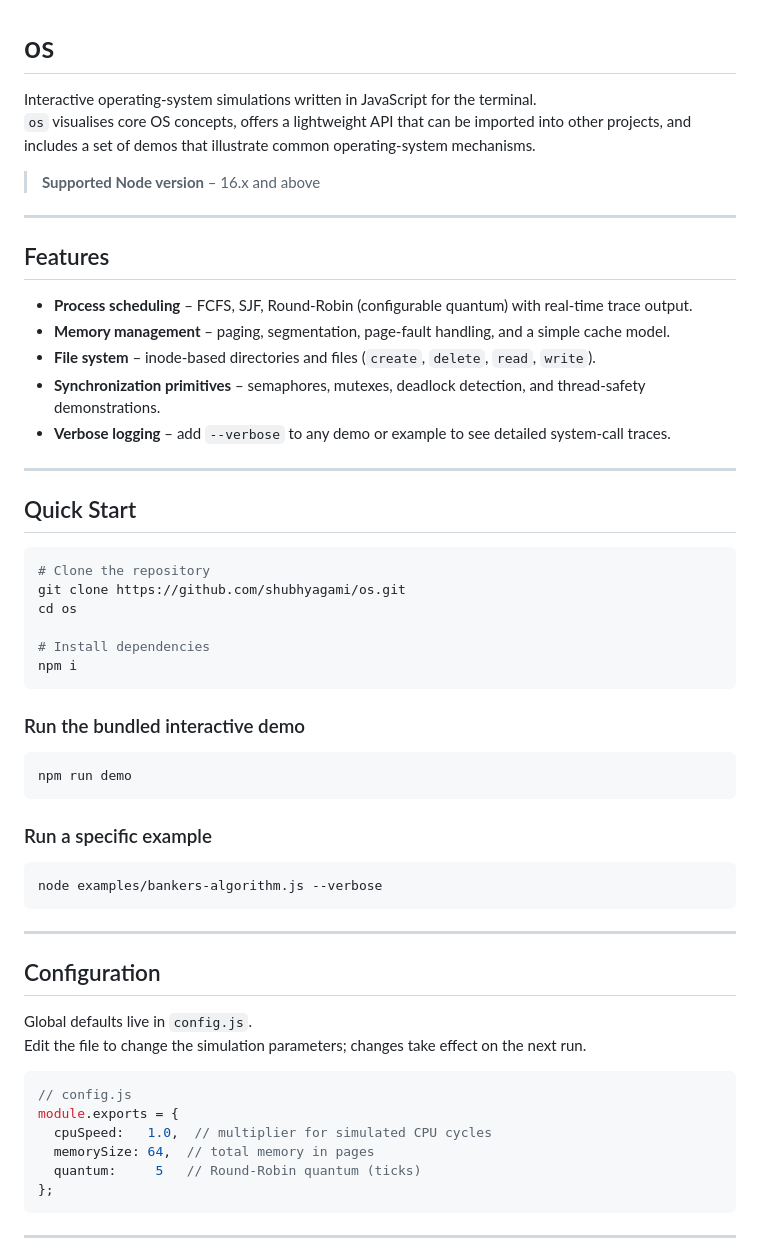
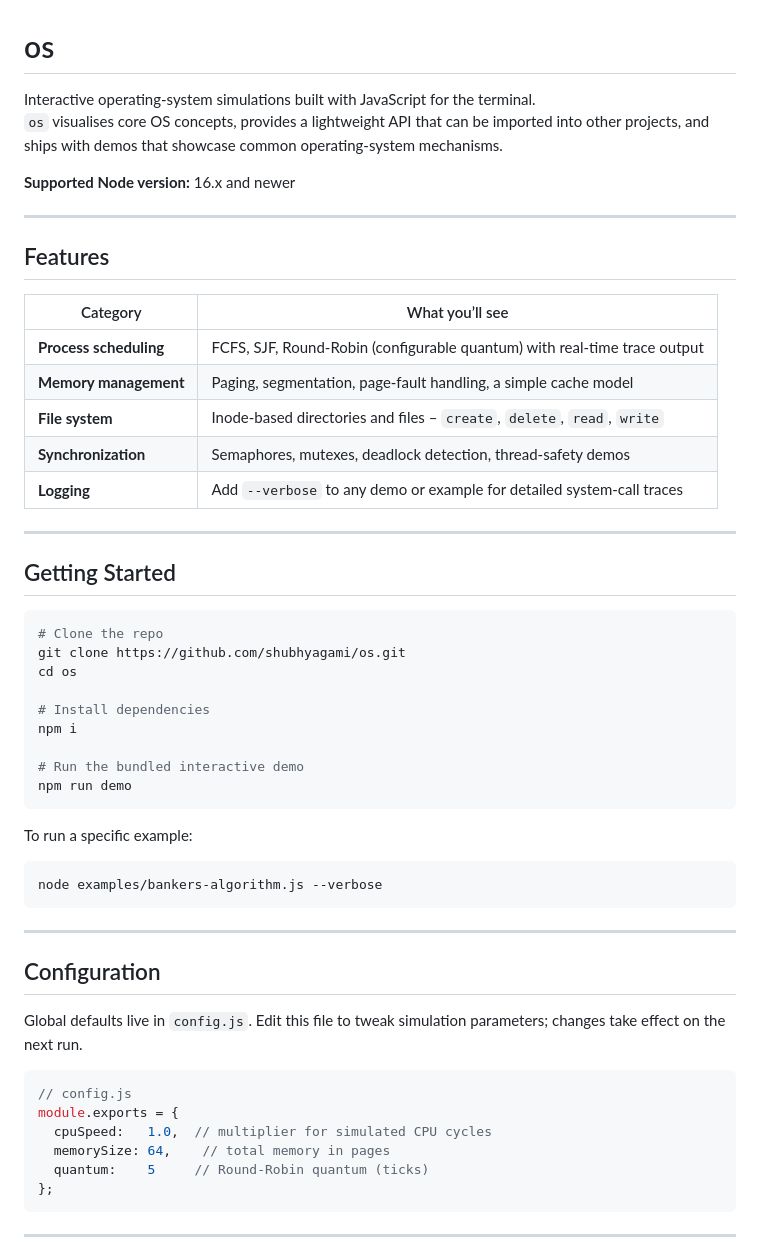
Before and after one commit to shubhyagami/os, a Markdown page: README.md, the part around one of its changes. Rendered like a GitHub page.

Commit message:
docs: update README

````diff
--- a/README.md
+++ b/README.md
@@ -1,40 +1,39 @@
 # os
 
-Interactive operating‑system simulations written in JavaScript for the terminal.
-`os` visualises core OS concepts, offers a lightweight API that can be imported into other projects, and includes a set of demos that illustrate common operating‑system mechanisms.
+Interactive operating‑system simulations built with JavaScript for the terminal.
+`os` visualises core OS concepts, provides a lightweight API that can be imported into other projects, and ships with demos that showcase common operating‑system mechanisms.
 
-> **Supported Node version** – 16.x and above
+**Supported Node version:** 16.x and newer
 
 ---
 
 ## Features
 
-- **Process scheduling** – FCFS, SJF, Round‑Robin (configurable quantum) with real‑time trace output.
-- **Memory management** – paging, segmentation, page‑fault handling, and a simple cache model.
-- **File system** – inode‑based directories and files (`create`, `delete`, `read`, `write`).
-- **Synchronization primitives** – semaphores, mutexes, deadlock detection, and thread‑safety demonstrations.
-- **Verbose logging** – add `--verbose` to any demo or example to see detailed system‑call traces.
+| Category | What you’ll see |
+|---------|-----------------|
+| **Process scheduling** | FCFS, SJF, Round‑Robin (configurable quantum) with real‑time trace output |
+| **Memory management** | Paging, segmentation, page‑fault handling, a simple cache model |
+| **File system** | Inode‑based directories and files – `create`, `delete`, `read`, `write` |
+| **Synchronization** | Semaphores, mutexes, deadlock detection, thread‑safety demos |
+| **Logging** | Add `--verbose` to any demo or example for detailed system‑call traces |
 
 ---
 
-## Quick Start
+## Getting Started
 
 ```bash
-# Clone the repository
+# Clone the repo
 git clone https://github.com/shubhyagami/os.git
 cd os
 
 # Install dependencies
 npm i
-```
 
-### Run the bundled interactive demo
-
-```bash
+# Run the bundled interactive demo
 npm run demo
 ```
 
-### Run a specific example
+To run a specific example:
 
 ```bash
 node examples/bankers-algorithm.js --verbose
@@ -44,15 +43,14 @@ node examples/bankers-algorithm.js --verbose
 
 ## Configuration
 
-Global defaults live in `config.js`.
-Edit the file to change the simulation parameters; changes take effect on the next run.
+Global defaults live in `config.js`. Edit this file to tweak simulation parameters; changes take effect on the next run.
 
 ```js
 // config.js
 module.exports = {
   cpuSpeed:   1.0,  // multiplier for simulated CPU cycles
-  memorySize: 64,  // total memory in pages
-  quantum:     5   // Round‑Robin quantum (ticks)
+  memorySize: 64,    // total memory in pages
+  quantum:    5     // Round‑Robin quantum (ticks)
 };
 ```
 
````
Also changed, not shown: other parts of README.md (+9 -6 lines).
